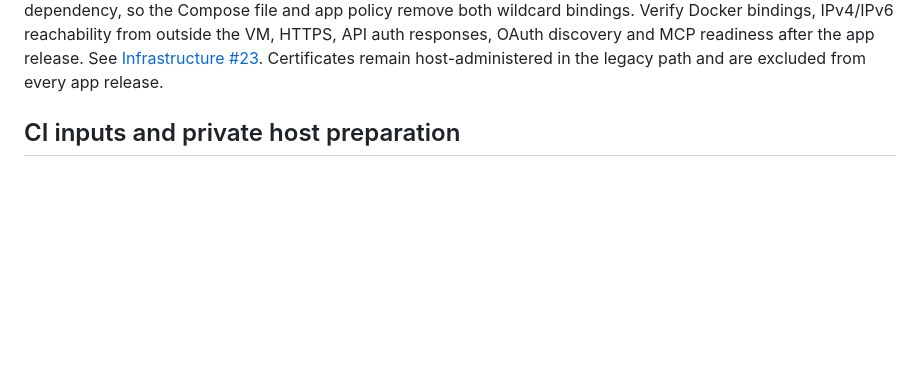
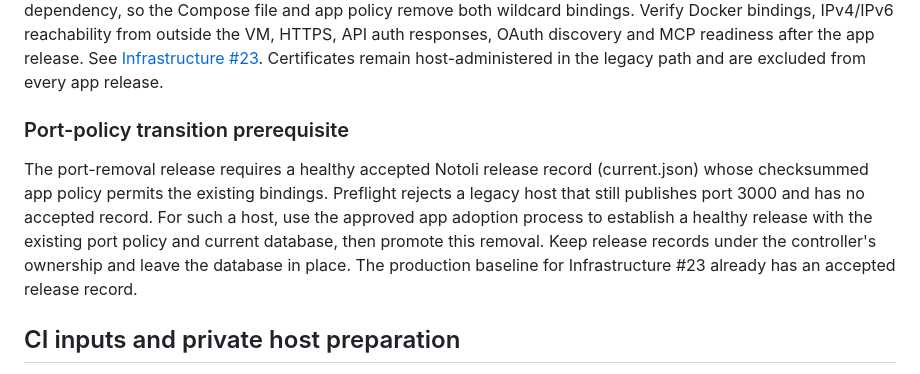
Before and after one commit to VanillaIceCube/Notoli, a Markdown page: deploy/production/README.md, the part around one of its changes. GitHub-like rendering; blank space fills up the shorter version.

Commit message:
Document the accepted baseline for frontend port changes

```diff
--- a/deploy/production/README.md
+++ b/deploy/production/README.md
@@ -85,6 +85,18 @@ OAuth discovery and MCP readiness after the app release. See
 [Infrastructure #23](https://github.com/VanillaIceCube/JudeAndrewAlabaInfrastructure/issues/23).
 Certificates remain host-administered in the legacy path and are excluded
 from every app release.
+
+
+### Port-policy transition prerequisite
+
+The port-removal release requires a healthy accepted Notoli release record
+(current.json) whose checksummed app policy permits the existing bindings.
+Preflight rejects a legacy host that still publishes port 3000 and has no
+accepted record. For such a host, use the approved app adoption process to
+establish a healthy release with the existing port policy and current
+database, then promote this removal. Keep release records under the
+controller's ownership and leave the database in place. The production
+baseline for Infrastructure #23 already has an accepted release record.
 
 ## CI inputs and private host preparation
 
```
Also changed, not shown: other parts of deploy/production/README.md (+1 -1 lines).
